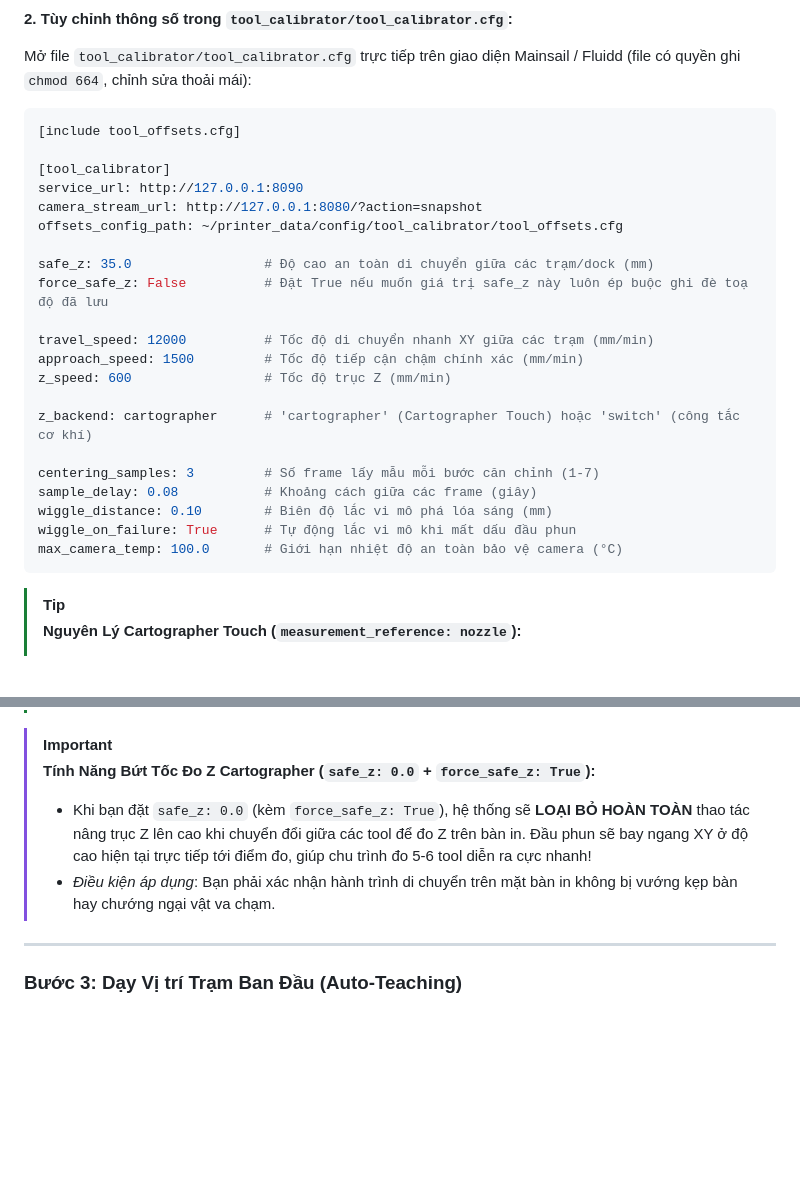
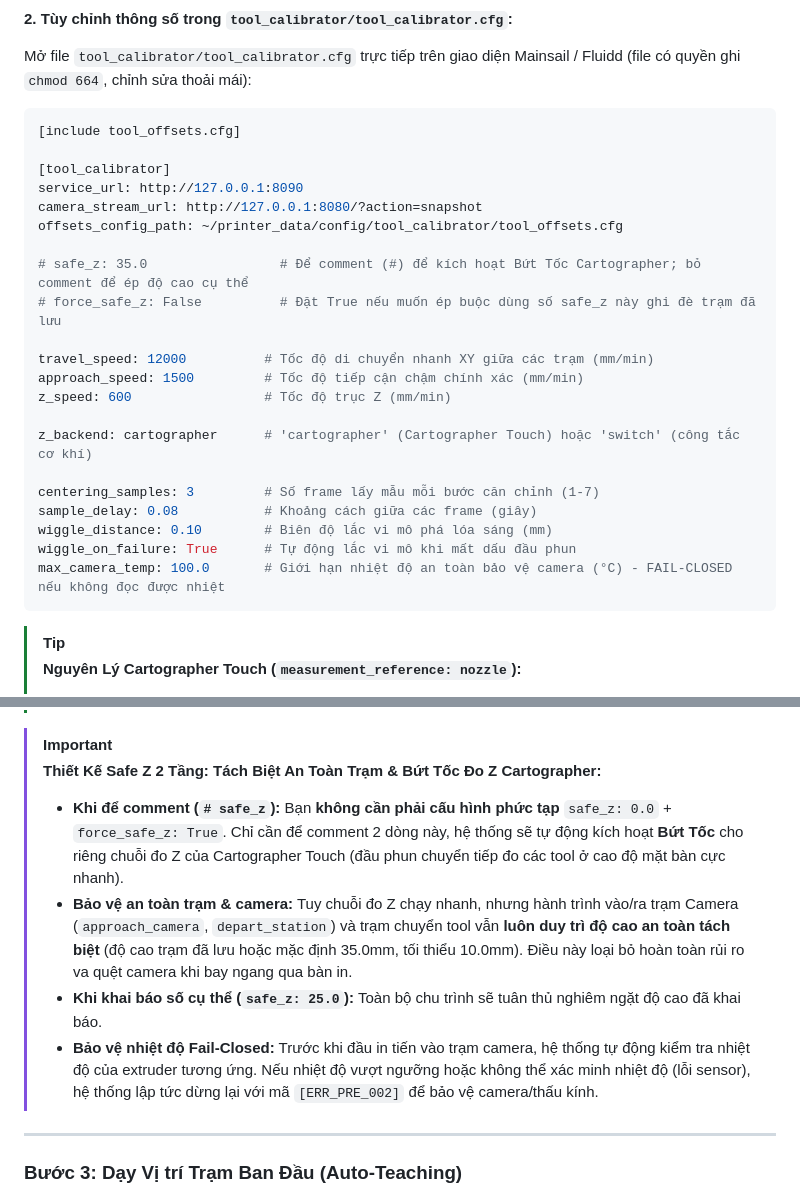
Before and after one commit to IDcrazy123/Tool-Klipper-Calibration, a Markdown page: docs/QUY_TRINH_VAN_HANH.md, 2 parts joined by grey strips. Drawn GitHub-style; blank space fills up the shorter version.

Commit message:
docs: update installation, update manager and operation guides with 2-tier safe z and fail-closed thermal protection

````diff
--- a/docs/QUY_TRINH_VAN_HANH.md
+++ b/docs/QUY_TRINH_VAN_HANH.md
@@ -65,8 +65,8 @@ service_url: http://127.0.0.1:8090
 camera_stream_url: http://127.0.0.1:8080/?action=snapshot
 offsets_config_path: ~/printer_data/config/tool_calibrator/tool_offsets.cfg
 
-safe_z: 35.0                 # Độ cao an toàn di chuyển giữa các trạm/dock (mm)
-force_safe_z: False          # Đặt True nếu muốn giá trị safe_z này luôn ép buộc ghi đè toạ độ đã lưu
+# safe_z: 35.0                 # Để comment (#) để kích hoạt Bứt Tốc Cartographer; bỏ comment để ép độ cao cụ thể
+# force_safe_z: False          # Đặt True nếu muốn ép buộc dùng số safe_z này ghi đè trạm đã lưu
 
 travel_speed: 12000          # Tốc độ di chuyển nhanh XY giữa các trạm (mm/min)
 approach_speed: 1500         # Tốc độ tiếp cận chậm chính xác (mm/min)
@@ -78,7 +78,7 @@ centering_samples: 3         # Số frame lấy mẫu mỗi bước căn chỉnh
 sample_delay: 0.08           # Khoảng cách giữa các frame (giây)
 wiggle_distance: 0.10        # Biên độ lắc vi mô phá lóa sáng (mm)
 wiggle_on_failure: True      # Tự động lắc vi mô khi mất dấu đầu phun
-max_camera_temp: 100.0       # Giới hạn nhiệt độ an toàn bảo vệ camera (°C)
+max_camera_temp: 100.0       # Giới hạn nhiệt độ an toàn bảo vệ camera (°C) - FAIL-CLOSED nếu không đọc được nhiệt
 ```
 
 > [!TIP]
@@ -89,9 +89,11 @@ max_camera_temp: 100.0       # Giới hạn nhiệt độ an toàn bảo vệ ca
 > - Nếu sử dụng cảm biến quét không chạm bàn xe thuần túy (Scan Mode không chạm), cấu hình `measurement_reference: shuttle` sẽ được TKC bảo vệ chặn lại qua mã lỗi `[ERR_Z_003]`.
 
 > [!IMPORTANT]
-> **Tính Năng Bứt Tốc Đo Z Cartographer (`safe_z: 0.0` + `force_safe_z: True`):**
-> - Khi bạn đặt `safe_z: 0.0` (kèm `force_safe_z: True`), hệ thống sẽ **LOẠI BỎ HOÀN TOÀN** thao tác nâng trục Z lên cao khi chuyển đổi giữa các tool để đo Z trên bàn in. Đầu phun sẽ bay ngang XY ở độ cao hiện tại trực tiếp tới điểm đo, giúp chu trình đo 5-6 tool diễn ra cực nhanh!
-> - *Điều kiện áp dụng*: Bạn phải xác nhận hành trình di chuyển trên mặt bàn in không bị vướng kẹp bàn hay chướng ngại vật va chạm.
+> **Thiết Kế Safe Z 2 Tầng: Tách Biệt An Toàn Trạm & Bứt Tốc Đo Z Cartographer:**
+> - **Khi để comment (`# safe_z`):** Bạn **không cần phải cấu hình phức tạp** `safe_z: 0.0` + `force_safe_z: True`. Chỉ cần để comment 2 dòng này, hệ thống sẽ tự động kích hoạt **Bứt Tốc** cho riêng chuỗi đo Z của Cartographer Touch (đầu phun chuyển tiếp đo các tool ở cao độ mặt bàn cực nhanh).
+> - **Bảo vệ an toàn trạm & camera:** Tuy chuỗi đo Z chạy nhanh, nhưng hành trình vào/ra trạm Camera (`approach_camera`, `depart_station`) và trạm chuyển tool vẫn **luôn duy trì độ cao an toàn tách biệt** (độ cao trạm đã lưu hoặc mặc định 35.0mm, tối thiểu 10.0mm). Điều này loại bỏ hoàn toàn rủi ro va quệt camera khi bay ngang qua bàn in.
+> - **Khi khai báo số cụ thể (`safe_z: 25.0`):** Toàn bộ chu trình sẽ tuân thủ nghiêm ngặt độ cao đã khai báo.
+> - **Bảo vệ nhiệt độ Fail-Closed:** Trước khi đầu in tiến vào trạm camera, hệ thống tự động kiểm tra nhiệt độ của extruder tương ứng. Nếu nhiệt độ vượt ngưỡng hoặc không thể xác minh nhiệt độ (lỗi sensor), hệ thống lập tức dừng lại với mã `[ERR_PRE_002]` để bảo vệ camera/thấu kính.
 
 ---
 
````
Also changed, not shown: docs/HUONG_DAN_CAI_DAT_VA_CAP_NHAT.md (+12 -11 lines).
